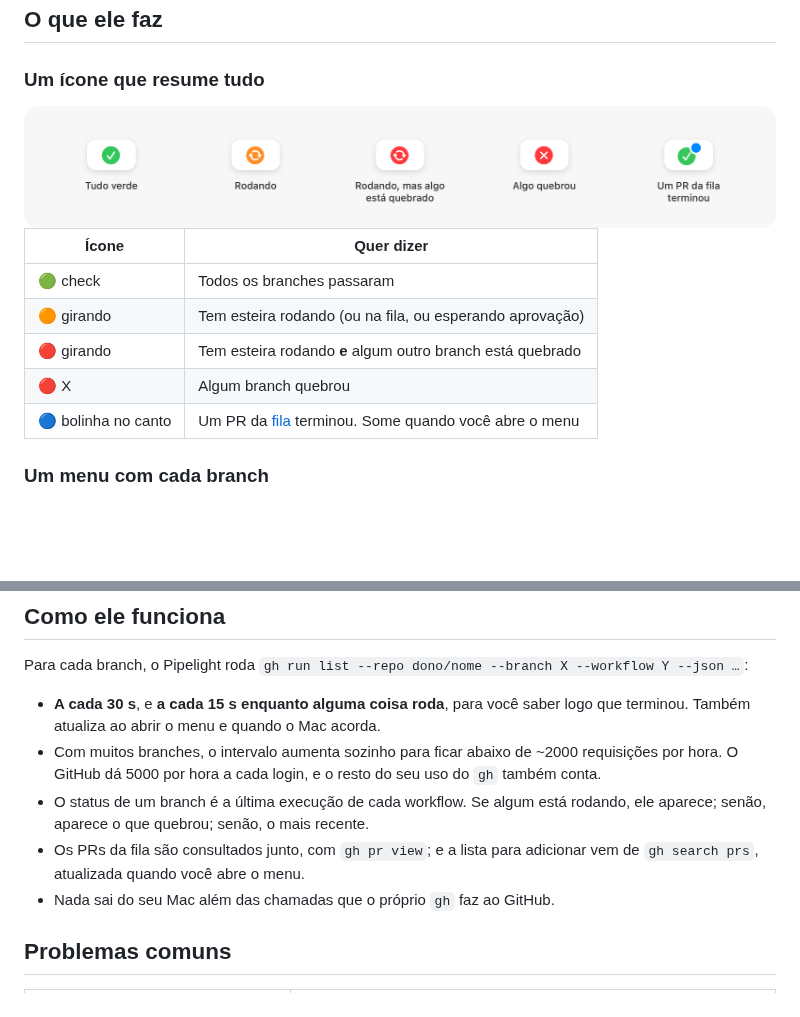
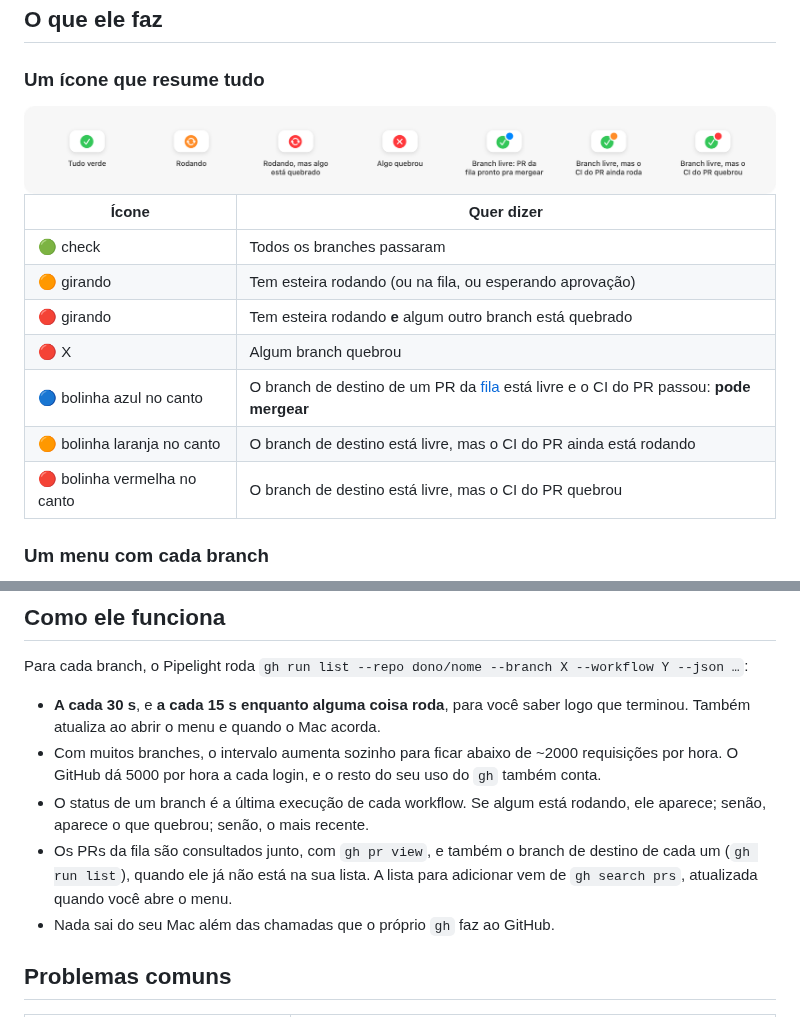
Before and after one commit to victorreinor/pipelight, a Markdown page: README.md, 2 parts joined by grey strips. Drawn GitHub-style; pictures changed too: docs/images/states.png; blank space fills up the shorter version.

```diff
--- a/README.md
+++ b/README.md
@@ -78,7 +78,9 @@ O Pipelight é de código aberto, mas não é "notarizado" pela Apple. Isso exig
 | 🟠 girando | Tem esteira rodando (ou na fila, ou esperando aprovação) |
 | 🔴 girando | Tem esteira rodando **e** algum outro branch está quebrado |
 | 🔴 X | Algum branch quebrou |
-| 🔵 bolinha no canto | Um PR da [fila](#fila-de-prs) terminou. Some quando você abre o menu |
+| 🔵 bolinha azul no canto | O branch de destino de um PR da [fila](#fila-de-prs) está livre e o CI do PR passou: **pode mergear** |
+| 🟠 bolinha laranja no canto | O branch de destino está livre, mas o CI do PR ainda está rodando |
+| 🔴 bolinha vermelha no canto | O branch de destino está livre, mas o CI do PR quebrou |
 
 ### Um menu com cada branch
 
@@ -150,7 +160,7 @@ Para cada branch, o Pipelight roda `gh run list --repo dono/nome --branch X --wo
 - **A cada 30 s**, e **a cada 15 s enquanto alguma coisa roda**, para você saber logo que terminou. Também atualiza ao abrir o menu e quando o Mac acorda.
 - Com muitos branches, o intervalo aumenta sozinho para ficar abaixo de ~2000 requisições por hora. O GitHub dá 5000 por hora a cada login, e o resto do seu uso do `gh` também conta.
 - O status de um branch é a última execução de cada workflow. Se algum está rodando, ele aparece; senão, aparece o que quebrou; senão, o mais recente.
-- Os PRs da fila são consultados junto, com `gh pr view`; e a lista para adicionar vem de `gh search prs`, atualizada quando você abre o menu.
+- Os PRs da fila são consultados junto, com `gh pr view`, e também o branch de destino de cada um (`gh run list`), quando ele já não está na sua lista. A lista para adicionar vem de `gh search prs`, atualizada quando você abre o menu.
 - Nada sai do seu Mac além das chamadas que o próprio `gh` faz ao GitHub.
 
 ## Problemas comuns
```
Also changed, not shown: other parts of README.md (+13 -5 lines), CLAUDE.md (+11 -9 lines), docs/ARCHITECTURE.md (+17 -5 lines), docs/images/add-pr.jpg, docs/images/hero.jpg, 12 other files.
